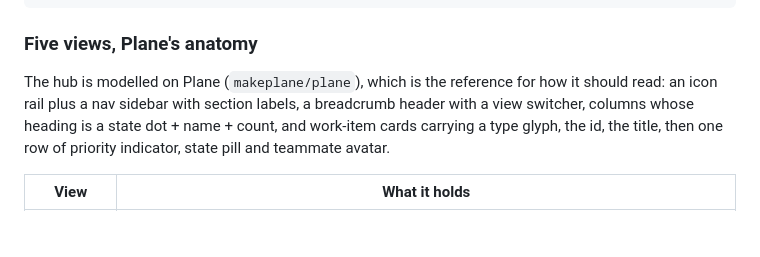
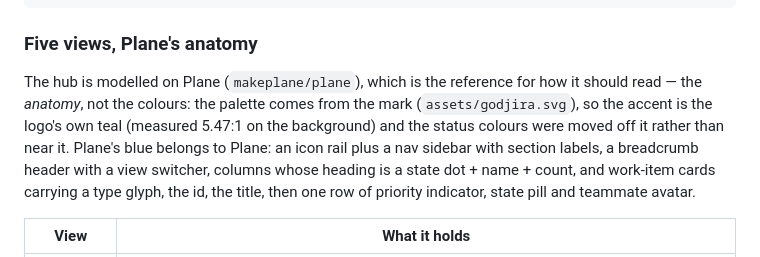
Before and after one commit to alexwest1981/GodJIRA, a Markdown page: README.md, the part around the change. Drawn GitHub-style; blank space fills up the shorter version.

Commit message:
README: paletten kommer ur market, inte ur Plane

```diff
--- a/README.md
+++ b/README.md
@@ -193,7 +193,10 @@ python3 panel/check.py                     # one check: answers, and numbers agr
 ### Five views, Plane's anatomy
 
 The hub is modelled on Plane (`makeplane/plane`), which is the reference for how it
-should read: an icon rail plus a nav sidebar with section labels, a breadcrumb header
+should read — the *anatomy*, not the colours: the palette comes from the mark
+(`assets/godjira.svg`), so the accent is the logo's own teal (measured 5.47:1 on the
+background) and the status colours were moved off it rather than near it. Plane's
+blue belongs to Plane: an icon rail plus a nav sidebar with section labels, a breadcrumb header
 with a view switcher, columns whose heading is a state dot + name + count, and work-item
 cards carrying a type glyph, the id, the title, then one row of priority indicator,
 state pill and teammate avatar.
```
